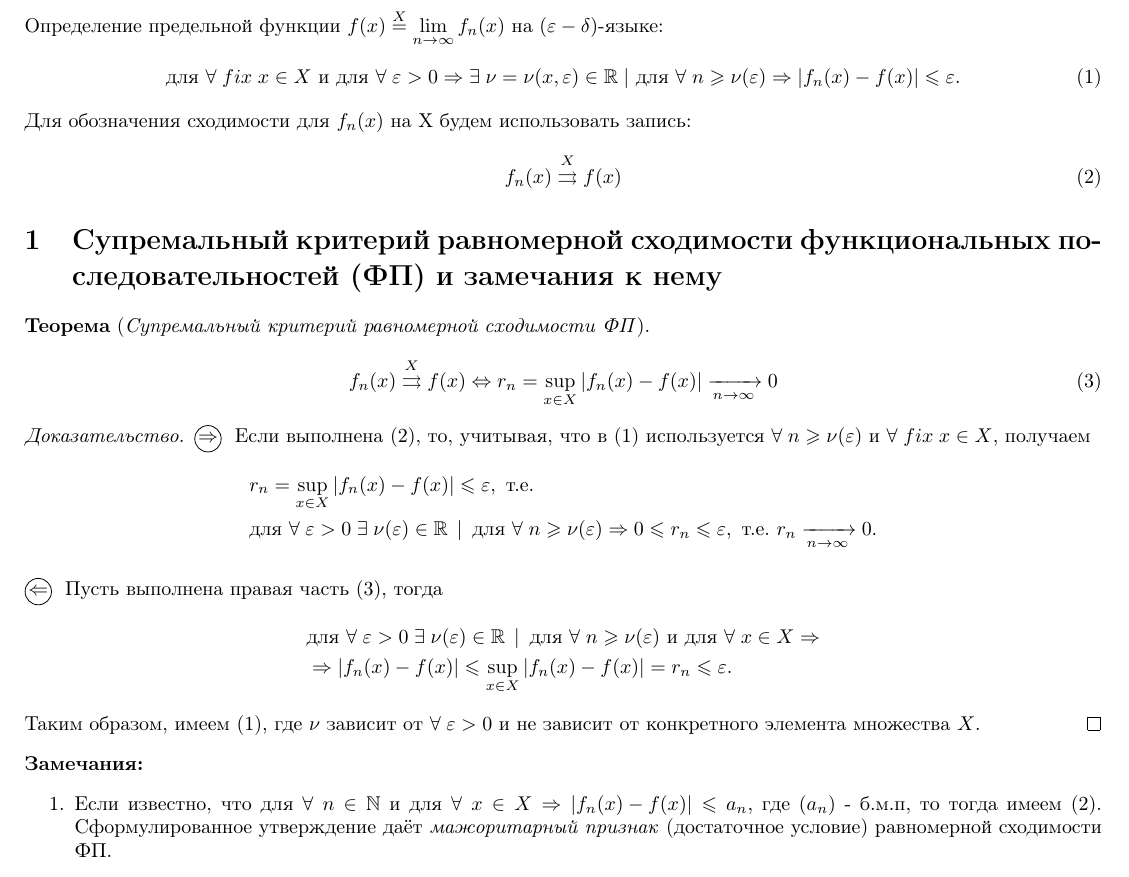
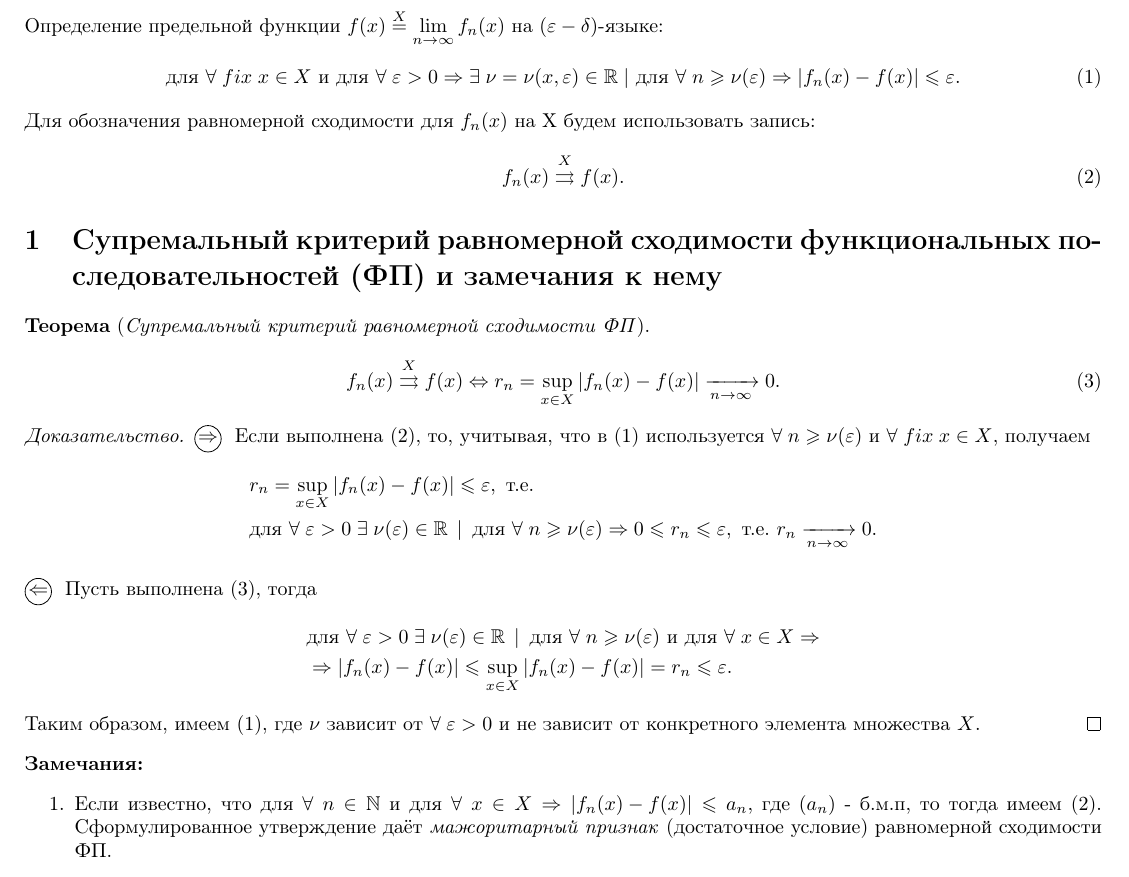
Before and after one commit to selat/Calculus, a LaTeX document (colloqium-answers.tex, which reads question01.tex): part of page 1 of 9, cut so that both start at the same text. Compiled offline with pdfLaTeX.

Commit message:
Edited question01.tex

```diff
--- a/question01.tex
+++ b/question01.tex
@@ -4,10 +4,10 @@
 	\label{eq:lecture01-06}
 	\text{для } \forall \; fix \; x \in X \text{ и } \text{для } \forall \; \varepsilon > 0 \Rightarrow \exists \; \nu = \nu(x, \varepsilon) \in \mathbb{R}\; | \text{ для } \forall \; n \geqslant \nu(\varepsilon) \Rightarrow \abs{f_n(x) - f(x)} \leqslant \varepsilon.
 	\end{equation}
-	Для обозначения сходимости для $f_n (x)$ на X будем использовать запись:
+	Для обозначения равномерной сходимости для $f_n (x)$ на X будем использовать запись:
 	\begin{equation}
 	\label{eq:lecture01-07}
-	f_n(x) \overset{X}{\rightrightarrows} f(x)
+	f_n(x) \overset{X}{\rightrightarrows} f(x).
 	\end{equation}
 \end{col-answer-preambule}
 
@@ -16,7 +16,7 @@
 	\begin{equation}
 	\label{eq:lecture01-09}
 	f_n(x) \overset{X}{\rightrightarrows}f(x) \Leftrightarrow
-	r_n = \sup_{x \in X}\abs{f_n(x) - f(x)} \xrightarrow[n \to \infty]{}0
+	r_n = \sup_{x \in X}\abs{f_n(x) - f(x)} \xrightarrow[n \to \infty]{}0.
 	\end{equation}
 \end{theorem}
 \begin{proof}
@@ -31,7 +31,7 @@
 	\end{split}
 	\end{equation*}\\
 	\circled{$\Leftarrow$}
-	Пусть выполнена правая часть \eqref{eq:lecture01-09}, тогда
+	Пусть выполнена \eqref{eq:lecture01-09}, тогда
 	\begin{equation*}
 	\begin{split}
 	& \text{для }\forall \; \varepsilon > 0 \; \exists \; \nu(\varepsilon) \in \mathbb{R} \; \,\vert\, \text{ для }\forall \; n
@@ -46,7 +46,7 @@
 
 \begin{notes}
 	\item Если известно, что для $\forall \; n \in \mathbb{N}$ и для $\forall \; x \in X \Rightarrow
-	\abs{f_n(x) - f(x)} \leqslant a_n$, где $(a_n)$ - б.м.п, то тогда имеем \eqref{eq:lecture01-07}.
+	\abs{f_n(x) - f(x)} \leqslant a_n$, где $\left(a_n\right)$ - б.м.п, то тогда имеем \eqref{eq:lecture01-07}.
 	Сформулированное утверждение даёт \important{мажоритарный признак} (достаточное условие)
 	равномерной сходимости ФП.
 	\item Если
```
Also changed, not shown: colloqium-answers.pdf, 1 other file.
